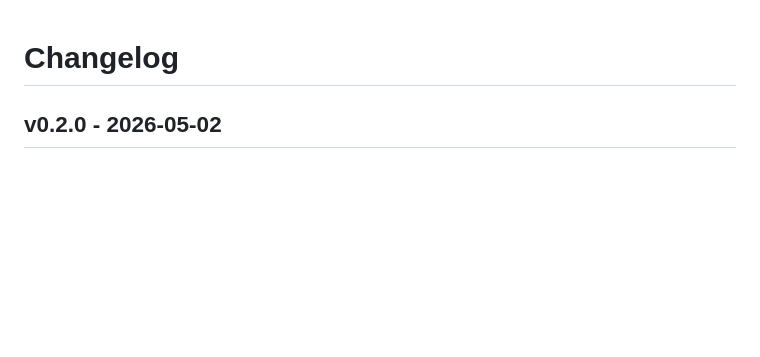
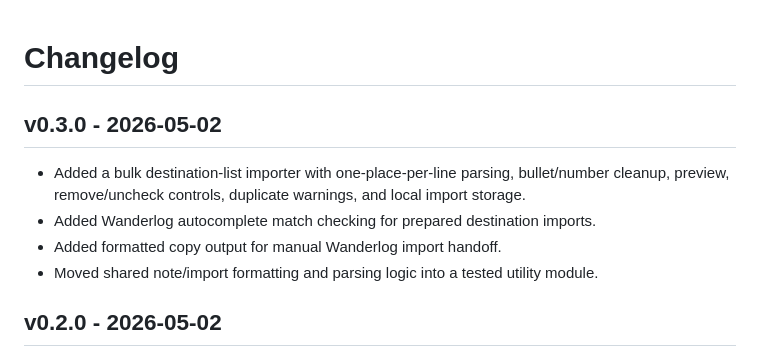
Before and after one commit to rosemontni/extension, a Markdown page: CHANGELOG.md, the part around the change. GitHub-like rendering; blank space fills up the shorter version.

```diff
--- a/CHANGELOG.md
+++ b/CHANGELOG.md
@@ -1,4 +1,11 @@
 # Changelog
+
+## v0.3.0 - 2026-05-02
+
+- Added a bulk destination-list importer with one-place-per-line parsing, bullet/number cleanup, preview, remove/uncheck controls, duplicate warnings, and local import storage.
+- Added Wanderlog autocomplete match checking for prepared destination imports.
+- Added formatted copy output for manual Wanderlog import handoff.
+- Moved shared note/import formatting and parsing logic into a tested utility module.
 
 ## v0.2.0 - 2026-05-02
 
```
Also changed, not shown: README.md (+15 -1 lines), docs/screenshots/bulk-import-flow.png (added), 11 other files.
